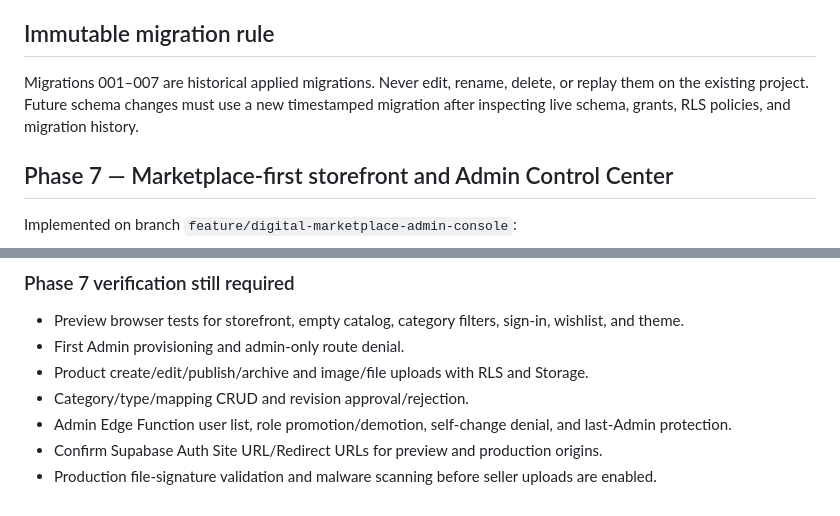
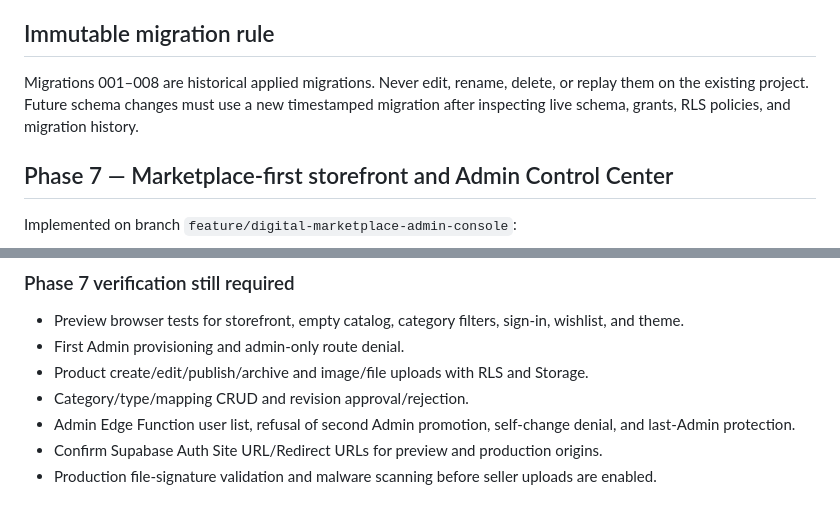
Before and after one commit to Zarr-Dev/gicomm, a Markdown page: docs/backend-implementation.md, 2 parts joined by grey strips. GitHub-like rendering.

Commit message:
Correct applied Migration 008 documentation

```diff
--- a/docs/backend-implementation.md
+++ b/docs/backend-implementation.md
@@ -102,7 +102,7 @@ No new schema migration should be added unless a concrete missing requirement is
 
 ## Immutable migration rule
 
-Migrations 001–007 are historical applied migrations. Never edit, rename, delete, or replay them on the existing project. Future schema changes must use a new timestamped migration after inspecting live schema, grants, RLS policies, and migration history.
+Migrations 001–008 are historical applied migrations. Never edit, rename, delete, or replay them on the existing project. Future schema changes must use a new timestamped migration after inspecting live schema, grants, RLS policies, and migration history.
 
 
 ## Phase 7 — Marketplace-first storefront and Admin Control Center
@@ -131,6 +131,6 @@ The project has no automatically assigned first Admin. After the intended accoun
 - First Admin provisioning and admin-only route denial.
 - Product create/edit/publish/archive and image/file uploads with RLS and Storage.
 - Category/type/mapping CRUD and revision approval/rejection.
-- Admin Edge Function user list, role promotion/demotion, self-change denial, and last-Admin protection.
+- Admin Edge Function user list, refusal of second Admin promotion, self-change denial, and last-Admin protection.
 - Confirm Supabase Auth Site URL/Redirect URLs for preview and production origins.
 - Production file-signature validation and malware scanning before seller uploads are enabled.
```
